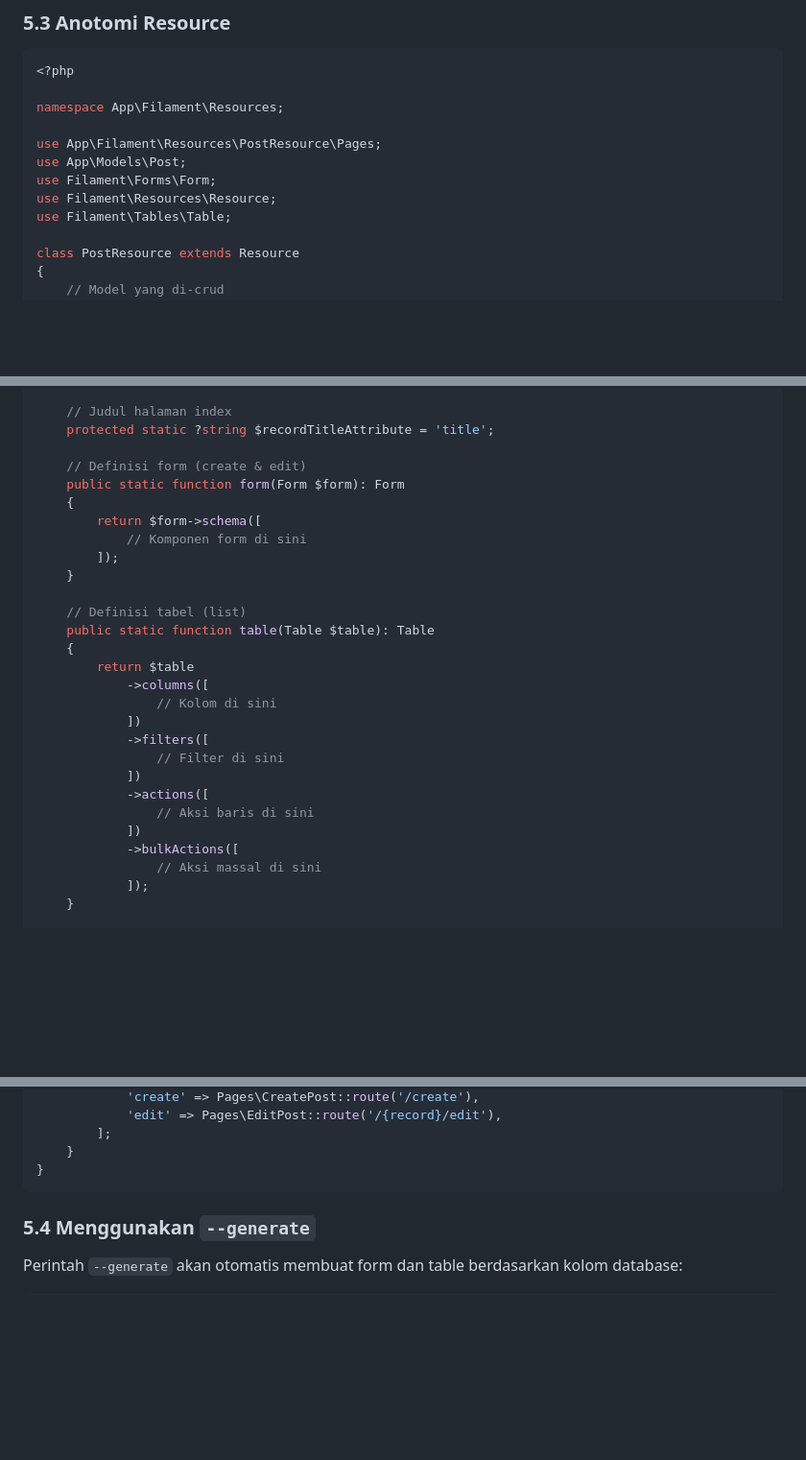
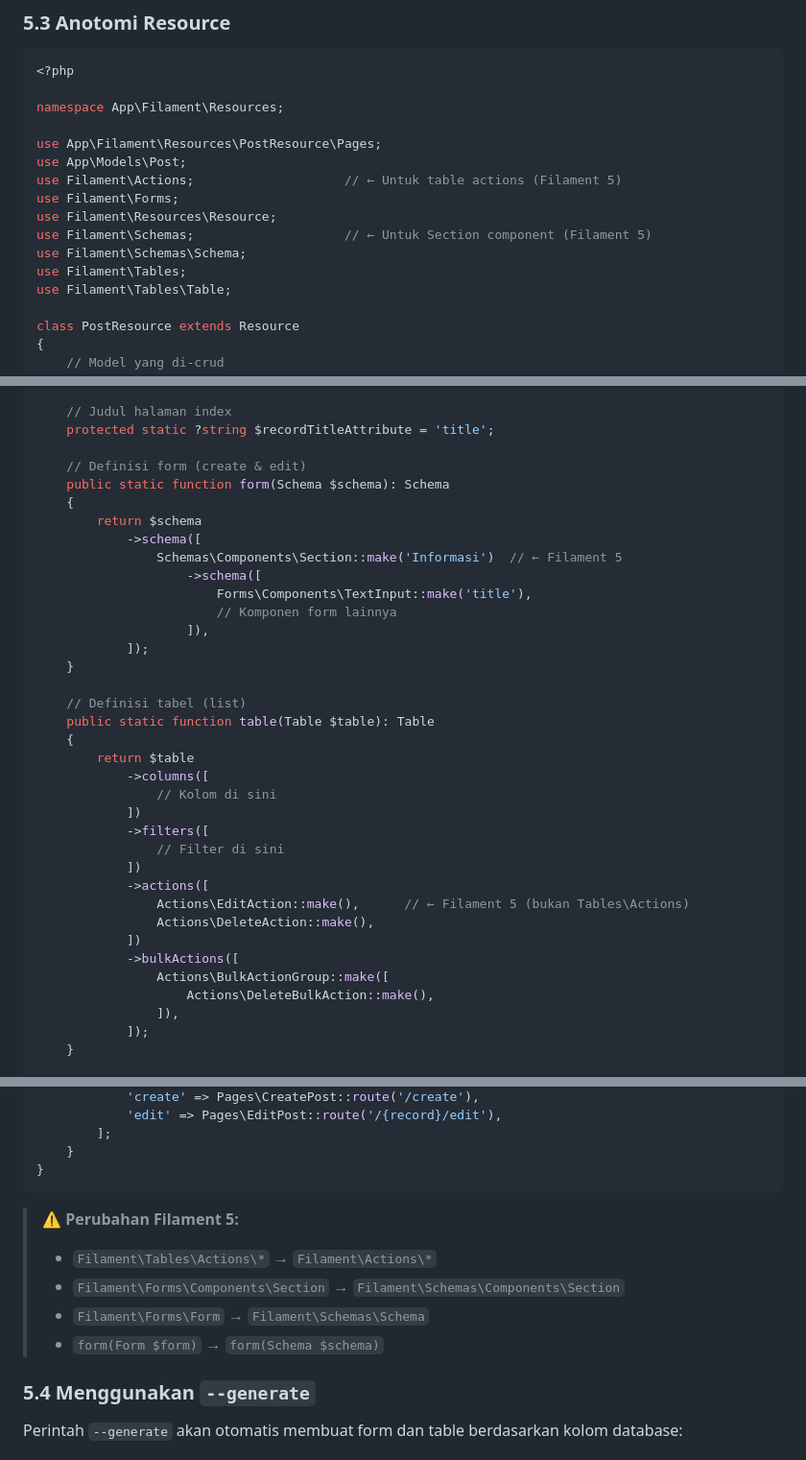
Before and after one commit to adamfahmil96/adamilmi, a Markdown page: docs/FILAMENT_TUTORIAL.md, 3 parts joined by grey strips. Shown at 96% size. GitHub-like rendering; blank space fills up the shorter version.

Commit message:
Update FILAMENT_TUTORIAL

````diff
--- a/docs/FILAMENT_TUTORIAL.md
+++ b/docs/FILAMENT_TUTORIAL.md
@@ -257,8 +257,12 @@ namespace App\Filament\Resources;
 
 use App\Filament\Resources\PostResource\Pages;
 use App\Models\Post;
-use Filament\Forms\Form;
+use Filament\Actions;                    // ← Untuk table actions (Filament 5)
+use Filament\Forms;
 use Filament\Resources\Resource;
+use Filament\Schemas;                    // ← Untuk Section component (Filament 5)
+use Filament\Schemas\Schema;
+use Filament\Tables;
 use Filament\Tables\Table;
 
 class PostResource extends Resource
@@ -282,11 +286,16 @@ class PostResource extends Resource
     protected static ?string $recordTitleAttribute = 'title';
 
     // Definisi form (create & edit)
-    public static function form(Form $form): Form
+    public static function form(Schema $schema): Schema
     {
-        return $form->schema([
-            // Komponen form di sini
-        ]);
+        return $schema
+            ->schema([
+                Schemas\Components\Section::make('Informasi')  // ← Filament 5
+                    ->schema([
+                        Forms\Components\TextInput::make('title'),
+                        // Komponen form lainnya
+                    ]),
+            ]);
     }
 
     // Definisi tabel (list)
@@ -300,10 +309,13 @@ class PostResource extends Resource
                 // Filter di sini
             ])
             ->actions([
-                // Aksi baris di sini
+                Actions\EditAction::make(),      // ← Filament 5 (bukan Tables\Actions)
+                Actions\DeleteAction::make(),
             ])
             ->bulkActions([
-                // Aksi massal di sini
+                Actions\BulkActionGroup::make([
+                    Actions\DeleteBulkAction::make(),
+                ]),
             ]);
     }
 
@@ -324,6 +336,12 @@ class PostResource extends Resource
     }
 }
 ```
+
+> **⚠️ Perubahan Filament 5:**
+> - `Filament\Tables\Actions\*` → `Filament\Actions\*`
+> - `Filament\Forms\Components\Section` → `Filament\Schemas\Components\Section`
+> - `Filament\Forms\Form` → `Filament\Schemas\Schema`
+> - `form(Form $form)` → `form(Schema $schema)`
 
 ### 5.4 Menggunakan `--generate`
 
````
Also changed, not shown: other parts of docs/FILAMENT_TUTORIAL.md (+100 -4 lines).
